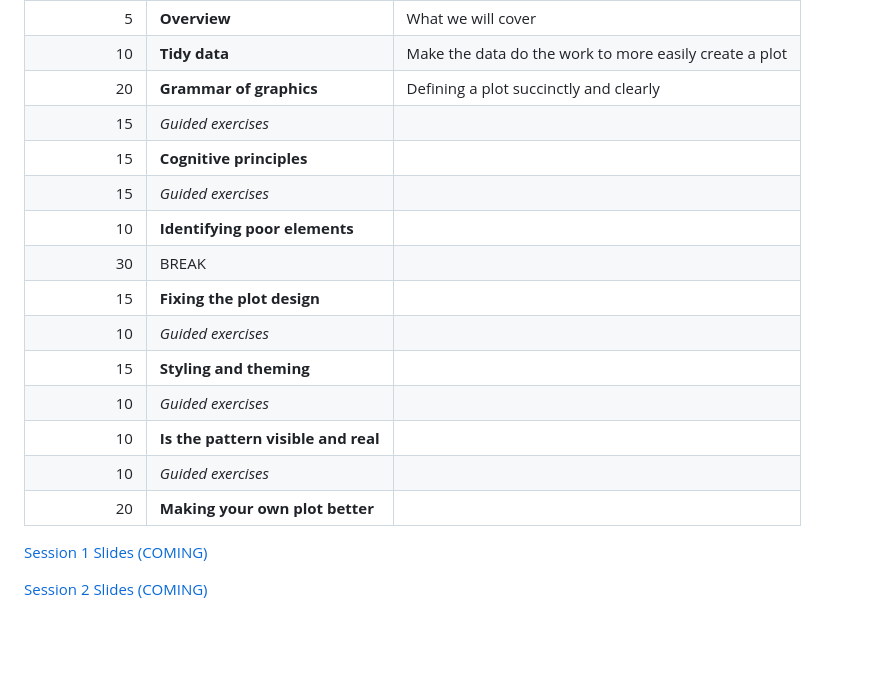
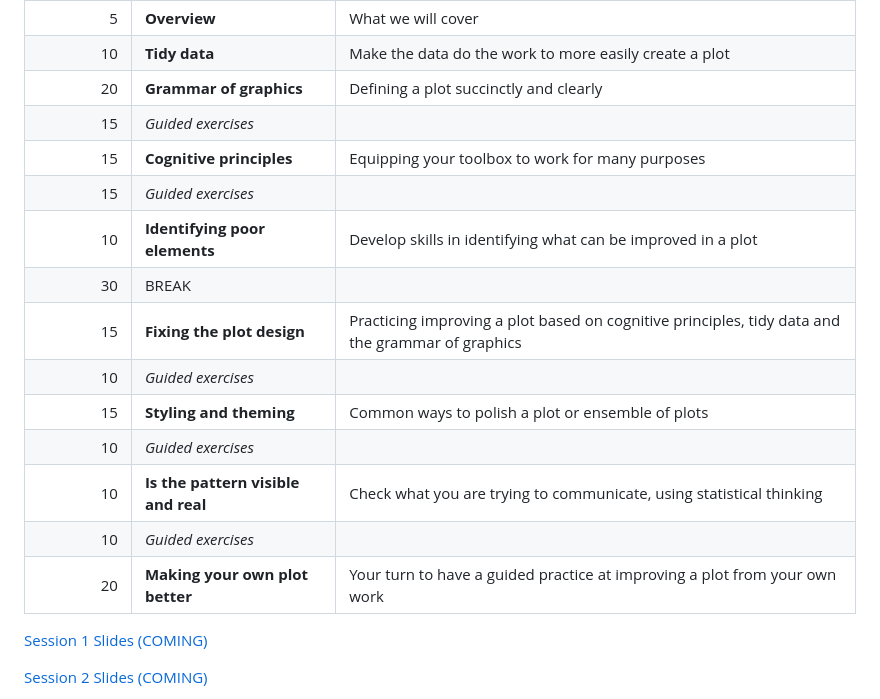
Before and after one commit to dicook/tutorial_make_better_data_plots, a Markdown page: README.md, the part around the change. Drawn GitHub-style; blank space fills up the shorter version.

Commit message:
more more details

```diff
--- a/README.md
+++ b/README.md
@@ -16,17 +16,17 @@ This is for data analysts and statisticians who work regularly with data and wan
 |10 |	**Tidy data** | Make the data do the work to more easily create a plot |
 |20 |	**Grammar of graphics** | Defining a plot succinctly and clearly |
 |15 | *Guided exercises* | |
-|15 |	**Cognitive principles** | |
+|15 |	**Cognitive principles** | Equipping your toolbox to work for many purposes |
 |15 | *Guided exercises* | |
-|10 |	**Identifying poor elements** | |
+|10 |	**Identifying poor elements** | Develop skills in identifying what can be improved in a plot |
 |30 |	BREAK| |
-|15 |	**Fixing the plot design** | |
+|15 |	**Fixing the plot design** | Practicing improving a plot based on cognitive principles, tidy data and the grammar of graphics |
 |10 | *Guided exercises* | |
-|15 |	**Styling and theming** | |
+|15 |	**Styling and theming** | Common ways to polish a plot or ensemble of plots |
 |10 | *Guided exercises* | |
-|10 | **Is the pattern visible and real** | |
+|10 | **Is the pattern visible and real** | Check what you are trying to communicate, using statistical thinking |
 |10 | *Guided exercises* | |
-|20 |	**Making your own plot better** | |
+|20 |	**Making your own plot better** | Your turn to have a guided practice at improving a plot from your own work |
 
 [Session 1 Slides (COMING)]()
 
```
